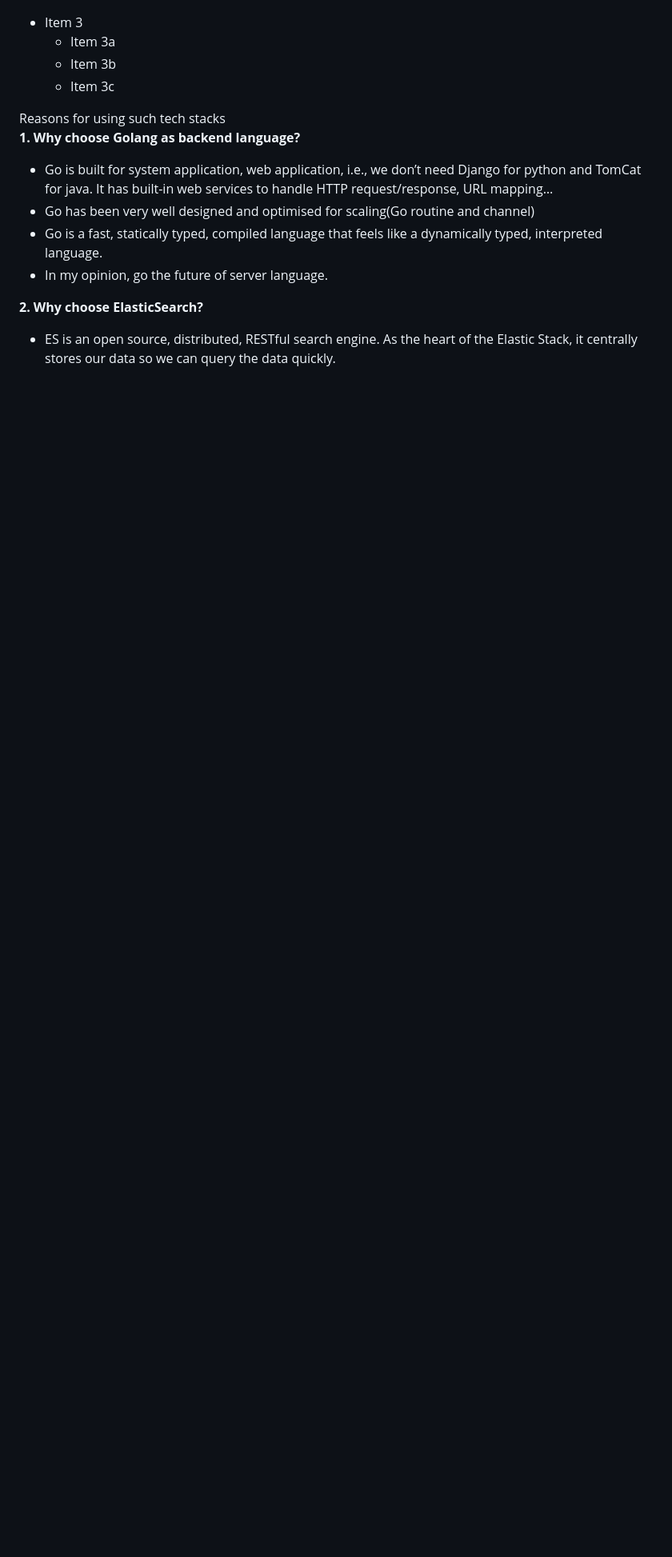
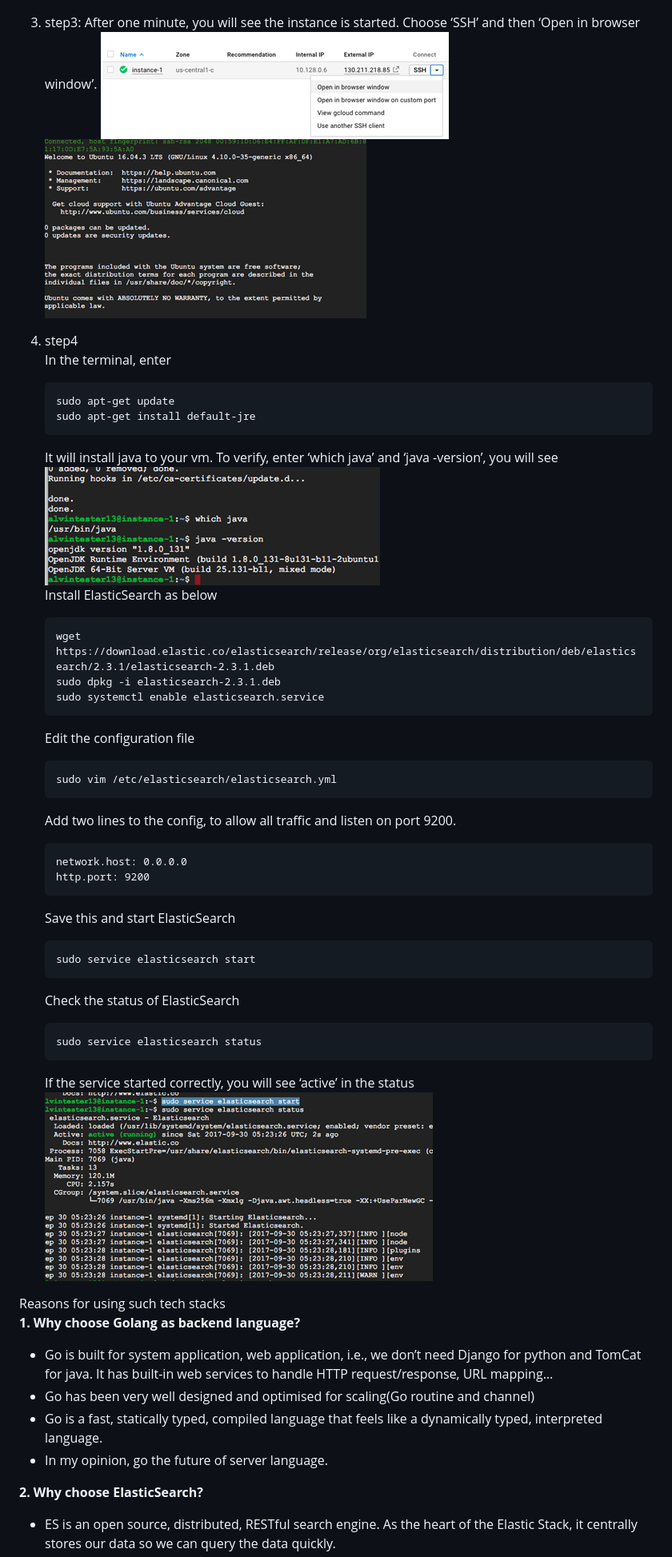
Before and after one commit to gaojiaxi/Around, a Markdown page: README.md, the part around the change. Shown: that part at 80% size. GitHub-like rendering; pictures changed too: demoPics/config_es_step3_1.png (added), demoPics/config_es_step3_2.png (added), demoPics/config_es_step4_1.png (added); blank space fills up the shorter version.

````diff
--- a/README.md
+++ b/README.md
@@ -64,10 +64,43 @@ Choose ‘Change’ and switch to Ubuntu 16. Keep the size of 10GB is fine.
 Then in the Networking -> Network tags, set it to be ‘es’ (the firewall rule that we created).
 ![](https://github.com/gaojiaxi/Around/blob/master/demoPics/config_es_step2_5.png)
 
-* Item 3
-    * Item 3a
-    * Item 3b
-    * Item 3c
+3. step3: After one minute, you will see the instance is started. Choose ‘SSH’ and then ‘Open in browser window’.
+ ![](https://github.com/gaojiaxi/Around/blob/master/demoPics/config_es_step3_1.png)
+ ![](https://github.com/gaojiaxi/Around/blob/master/demoPics/config_es_step3_2.png)
+4. step4
+ In the terminal, enter
+     ```
+   sudo apt-get update
+   sudo apt-get install default-jre
+    ```
+   It will install java to your vm. To verify, enter ‘which java’ and ‘java -version’, you will see
+   ![](https://github.com/gaojiaxi/Around/blob/master/demoPics/config_es_step4_1.png)
+   Install ElasticSearch as below
+   ```
+   wget https://download.elastic.co/elasticsearch/release/org/elasticsearch/distribution/deb/elasticsearch/2.3.1/elasticsearch-2.3.1.deb
+   sudo dpkg -i elasticsearch-2.3.1.deb
+   sudo systemctl enable elasticsearch.service
+   ```
+   Edit the configuration file
+   ```
+   sudo vim /etc/elasticsearch/elasticsearch.yml
+   ```
+   Add two lines to the config, to allow all traffic and listen on port 9200.
+   ```
+   network.host: 0.0.0.0
+   http.port: 9200
+   ```
+   Save this and start ElasticSearch
+   ```
+   sudo service elasticsearch start
+   ```
+   Check the status of ElasticSearch
+   ```
+   sudo service elasticsearch status
+   ```
+   If the service started correctly, you will see ‘active’ in the status
+   ![](https://github.com/gaojiaxi/Around/blob/master/demoPics/config_es_step4_2.png)
+
 
 Reasons for using such tech stacks <br>
 **1. Why choose Golang as backend language?**<br>
````
